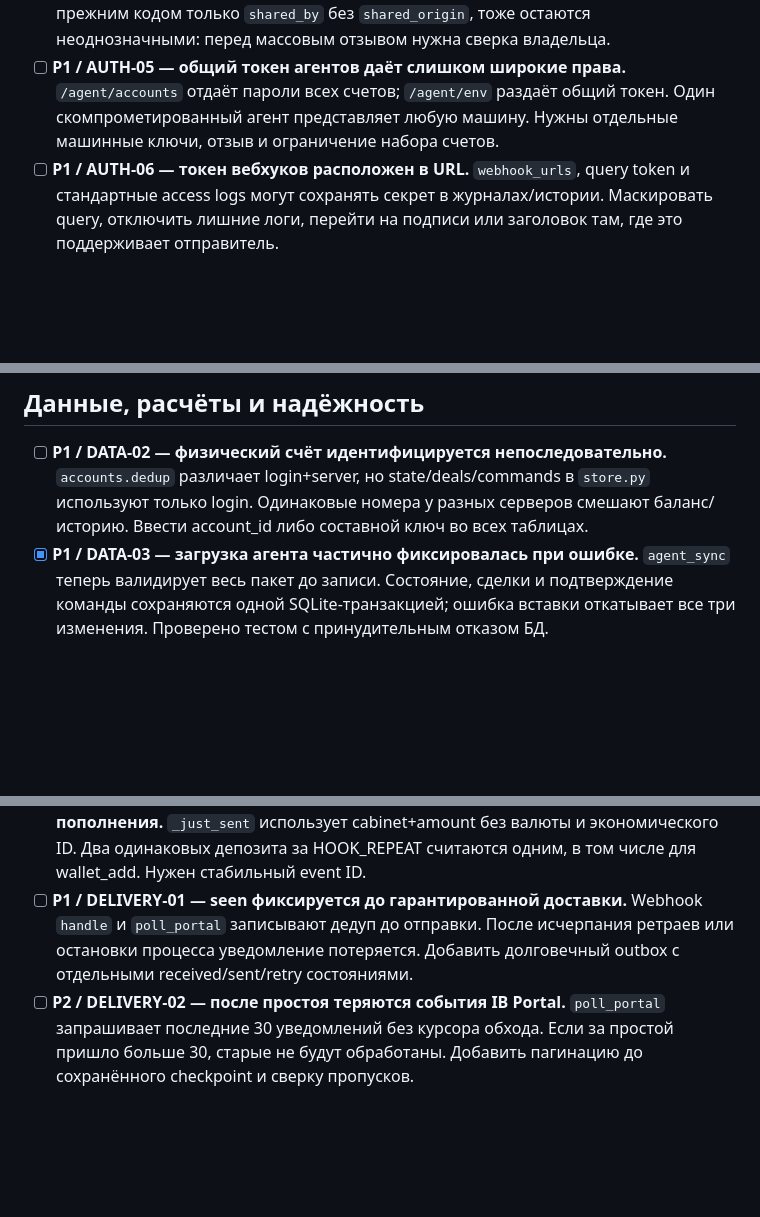
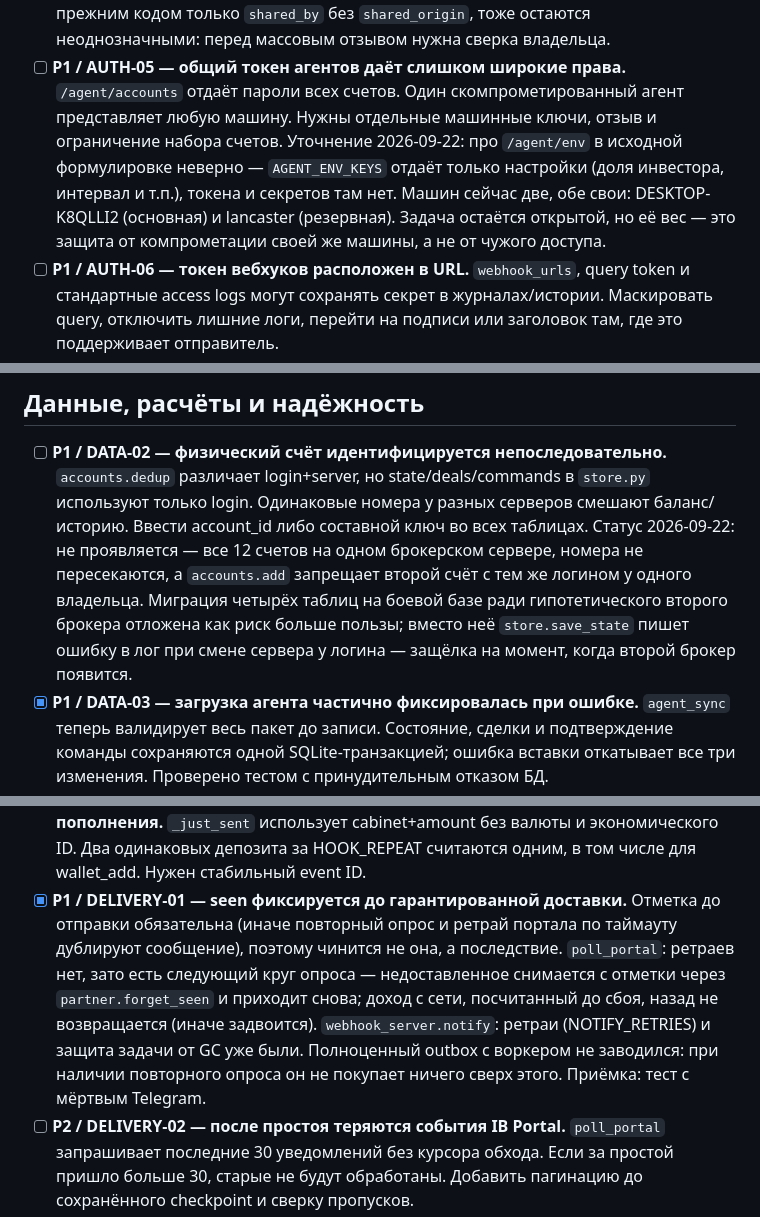
Before and after one commit to crownfall90-dot/TagMarket, a Markdown page: docs/todo.md, 3 parts joined by grey strips. Rendered like a GitHub page; blank space fills up the shorter version.

Commit message:
Документы: статус DELIVERY-01, DATA-02, AUTH-05 и findings
findings.md: ветка claude/quirky-allen-3d9ycr закрывает 12 из 18 живых
пунктов, но галочки не проставлены — в main её нет, и отметка сейчас
означала бы неверное описание боевого кода. Проставить после слияния.

todo.md: DELIVERY-01 закрыт. DATA-02 отложен осознанно (не проявляется на
одном брокере) с защёлкой в save_state. AUTH-05 уточнён: про /agent/env в
исходной формулировке неверно — токена он не отдаёт, только настройки.

Co-Authored-By: Claude Opus 5 <noreply@anthropic.com>

```diff
--- a/docs/todo.md
+++ b/docs/todo.md
@@ -97,9 +97,14 @@ P3 — улучшение сопровождения. `[x]` означает и
   Записи, уже помеченные прежним кодом только `shared_by` без `shared_origin`,
   тоже остаются неоднозначными: перед массовым отзывом нужна сверка владельца.
 - [ ] **P1 / AUTH-05 — общий токен агентов даёт слишком широкие права.**
-  `/agent/accounts` отдаёт пароли всех счетов; `/agent/env` раздаёт общий
-  токен. Один скомпрометированный агент представляет любую машину.
-  Нужны отдельные машинные ключи, отзыв и ограничение набора счетов.
+  `/agent/accounts` отдаёт пароли всех счетов. Один скомпрометированный
+  агент представляет любую машину. Нужны отдельные машинные ключи, отзыв и
+  ограничение набора счетов.
+  Уточнение 2026-09-22: про `/agent/env` в исходной формулировке неверно —
+  `AGENT_ENV_KEYS` отдаёт только настройки (доля инвестора, интервал и т.п.),
+  токена и секретов там нет. Машин сейчас две, обе свои: DESKTOP-K8QLLI2
+  (основная) и lancaster (резервная). Задача остаётся открытой, но её вес —
+  это защита от компрометации своей же машины, а не от чужого доступа.
 - [ ] **P1 / AUTH-06 — токен вебхуков расположен в URL.**
   `webhook_urls`, query token и стандартные access logs могут сохранять
   секрет в журналах/истории. Маскировать query, отключить лишние логи,
@@ -123,6 +128,12 @@ P3 — улучшение сопровождения. `[x]` означает и
   `accounts.dedup` различает login+server, но state/deals/commands в `store.py`
   используют только login. Одинаковые номера у разных серверов смешают
   баланс/историю. Ввести account_id либо составной ключ во всех таблицах.
+  Статус 2026-09-22: не проявляется — все 12 счетов на одном брокерском
+  сервере, номера не пересекаются, а `accounts.add` запрещает второй счёт с
+  тем же логином у одного владельца. Миграция четырёх таблиц на боевой базе
+  ради гипотетического второго брокера отложена как риск больше пользы;
+  вместо неё `store.save_state` пишет ошибку в лог при смене сервера у
+  логина — защёлка на момент, когда второй брокер появится.
 - [x] **P1 / DATA-03 — загрузка агента частично фиксировалась при ошибке.**
   `agent_sync` теперь валидирует весь пакет до записи. Состояние, сделки и
   подтверждение команды сохраняются одной SQLite-транзакцией; ошибка вставки
@@ -140,10 +151,15 @@ P3 — улучшение сопровождения. `[x]` означает и
   повторные пополнения.** `_just_sent` использует cabinet+amount без
   валюты и экономического ID. Два одинаковых депозита за HOOK_REPEAT
   считаются одним, в том числе для wallet_add. Нужен стабильный event ID.
-- [ ] **P1 / DELIVERY-01 — seen фиксируется до гарантированной доставки.**
-  Webhook `handle` и `poll_portal` записывают дедуп до отправки. После
-  исчерпания ретраев или остановки процесса уведомление потеряется.
-  Добавить долговечный outbox с отдельными received/sent/retry состояниями.
+- [x] **P1 / DELIVERY-01 — seen фиксируется до гарантированной доставки.**
+  Отметка до отправки обязательна (иначе повторный опрос и ретрай портала
+  по таймауту дублируют сообщение), поэтому чинится не она, а последствие.
+  `poll_portal`: ретраев нет, зато есть следующий круг опроса — недоставленное
+  снимается с отметки через `partner.forget_seen` и приходит снова; доход с
+  сети, посчитанный до сбоя, назад не возвращается (иначе задвоится).
+  `webhook_server.notify`: ретраи (NOTIFY_RETRIES) и защита задачи от GC уже
+  были. Полноценный outbox с воркером не заводился: при наличии повторного
+  опроса он не покупает ничего сверх этого. Приёмка: тест с мёртвым Telegram.
 - [ ] **P2 / DELIVERY-02 — после простоя теряются события IB Portal.**
   `poll_portal` запрашивает последние 30 уведомлений без курсора обхода.
   Если за простой пришло больше 30, старые не будут обработаны.
```
Also changed, not shown: docs/findings.md (+7 -0 lines).
